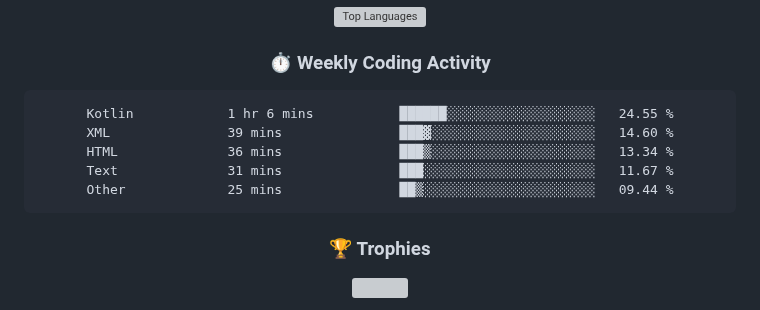
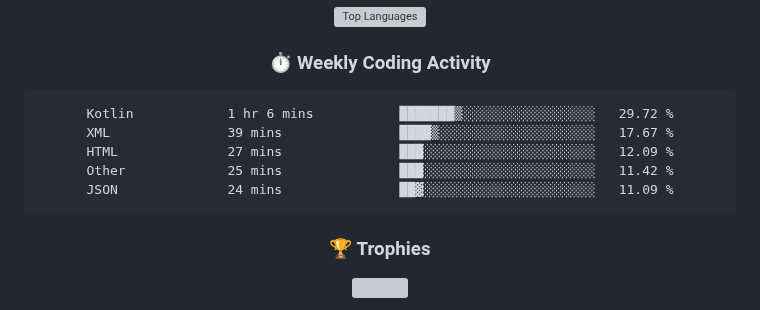
Before and after one commit to rajpratham1/rajpratham1, a Markdown page: README.md, the part around the change. Drawn GitHub-style; grey boxes are pictures that could not be loaded.

Commit message:
Updated waka-readme graph with new metrics

````diff
--- a/README.md
+++ b/README.md
@@ -193,11 +193,11 @@ Built a real-time analytics tool on Snowflake; top 50 of 5,000+ participants.
 <!--START_SECTION:waka-->
 
 ```txt
-Kotlin            1 hr 6 mins           ██████░░░░░░░░░░░░░░░░░░░   24.55 %
-XML               39 mins               ███▓░░░░░░░░░░░░░░░░░░░░░   14.60 %
-HTML              36 mins               ███▒░░░░░░░░░░░░░░░░░░░░░   13.34 %
-Text              31 mins               ███░░░░░░░░░░░░░░░░░░░░░░   11.67 %
-Other             25 mins               ██▒░░░░░░░░░░░░░░░░░░░░░░   09.44 %
+Kotlin            1 hr 6 mins           ███████▒░░░░░░░░░░░░░░░░░   29.72 %
+XML               39 mins               ████▒░░░░░░░░░░░░░░░░░░░░   17.67 %
+HTML              27 mins               ███░░░░░░░░░░░░░░░░░░░░░░   12.09 %
+Other             25 mins               ███░░░░░░░░░░░░░░░░░░░░░░   11.42 %
+JSON              24 mins               ██▓░░░░░░░░░░░░░░░░░░░░░░   11.09 %
 ```
 
 <!--END_SECTION:waka-->
````
